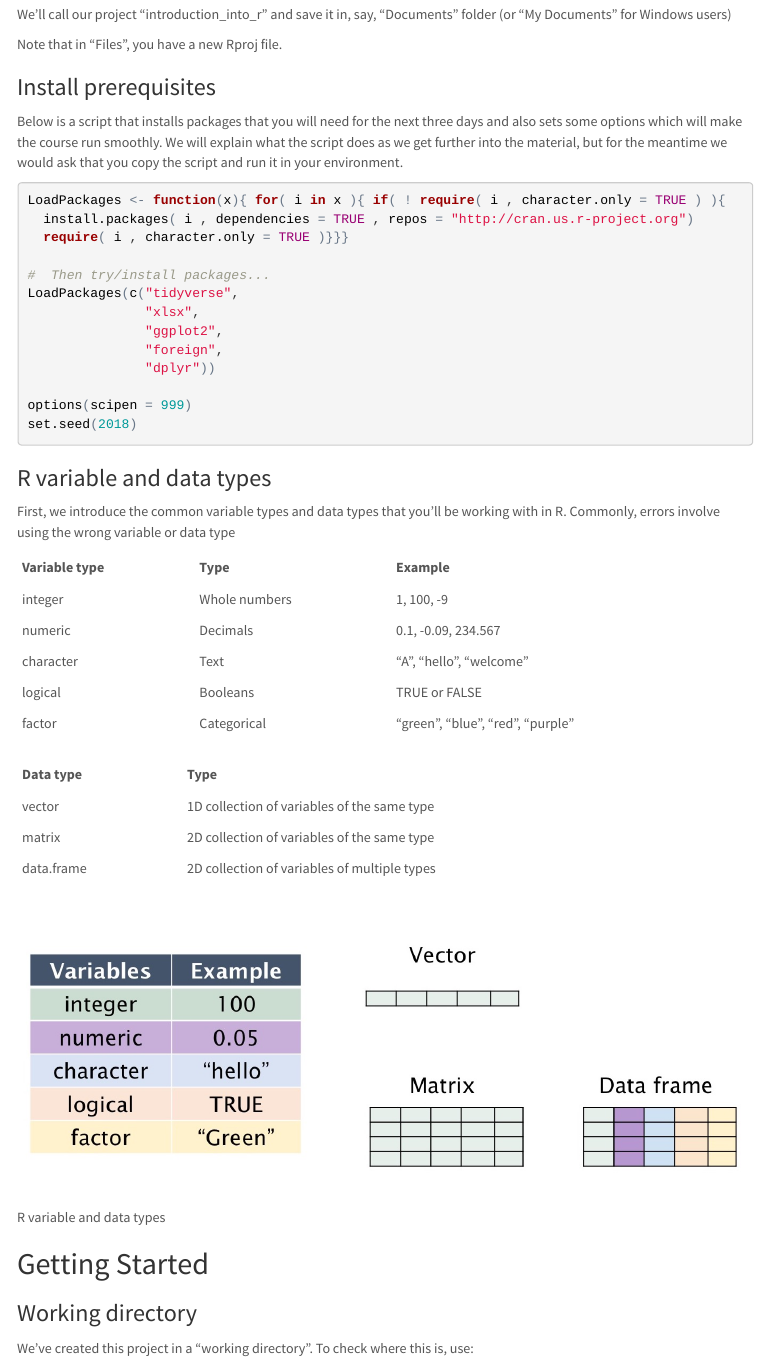
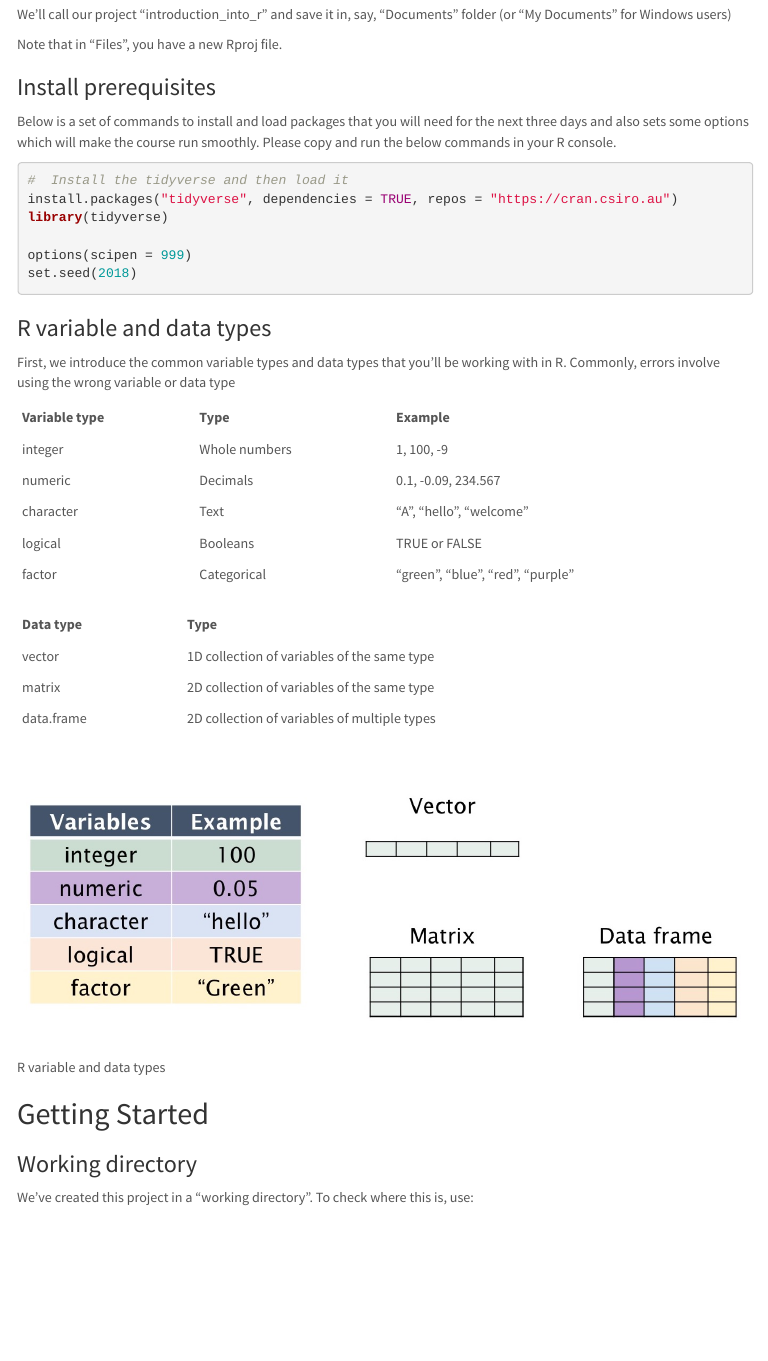
Before and after one commit to n-ho/bmc_r_workshop_2018, an R Markdown document (_episodes/BMC_R_2018_Day_1.Rmd): the page in a window 1100 px wide, from 1470 px down. The pictures show the output file _episodes/BMC_R_2018_Day_1.html that the author committed with the source, opened offline; menus at the side of the page are left out.

Commit message:
update prerequisites

````diff
--- a/_episodes/BMC_R_2018_Day_1.Rmd
+++ b/_episodes/BMC_R_2018_Day_1.Rmd
@@ -64,19 +64,12 @@ Note that in "Files", you have a new Rproj file.
 
 ### Install prerequisites
 
-Below is a script that installs packages that you will need for the next three days and also sets some options which will make the course run smoothly. We will explain what the script does as we get further into the material, but for the meantime we would ask that you copy the script and run it in your environment.
+Below is a set of commands to install and load packages that you will need for the next three days and also sets some options which will make the course run smoothly. Please copy and run the below commands in your R console.
 
 ```{r installation, eval=FALSE, message=FALSE}
-LoadPackages <- function(x){ for( i in x ){ if( ! require( i , character.only = TRUE ) ){
-  install.packages( i , dependencies = TRUE , repos = "http://cran.us.r-project.org")
-  require( i , character.only = TRUE )}}}
-
-#  Then try/install packages...
-LoadPackages(c("tidyverse",
-               "xlsx",
-               "ggplot2",
-               "foreign",
-               "dplyr"))
+#  Install the tidyverse and then load it
+install.packages("tidyverse", dependencies = TRUE, repos = "https://cran.csiro.au")
+library(tidyverse)
 
 options(scipen = 999)
 set.seed(2018)
````
Also changed, not shown: _episodes/BMC_R_2018_Day_1.html.
